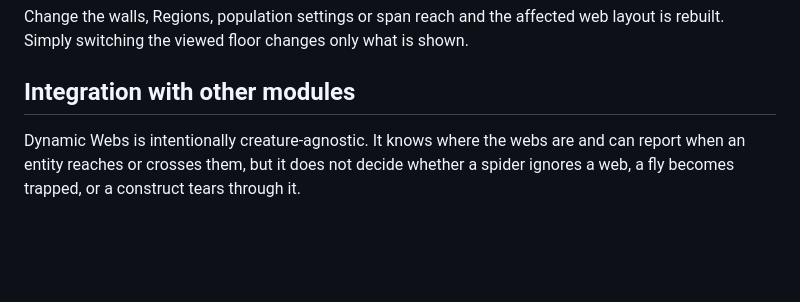
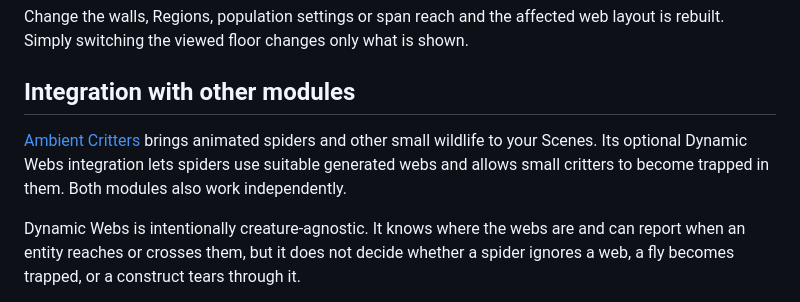
Before and after one commit to SamF111/dynamic-webs, a Markdown page: README.md, the part around the change. GitHub-like rendering; blank space fills up the shorter version.

Commit message:
Link Ambient Critters from the integration guide

```diff
--- a/README.md
+++ b/README.md
@@ -100,6 +100,8 @@ Change the walls, Regions, population settings or span reach and the affected we
 
 ## Integration with other modules
 
+[Ambient Critters](https://github.com/SamF111/ambient-critters) brings animated spiders and other small wildlife to your Scenes. Its optional Dynamic Webs integration lets spiders use suitable generated webs and allows small critters to become trapped in them. Both modules also work independently.
+
 Dynamic Webs is intentionally creature-agnostic. It knows where the webs are and can report when an entity reaches or crosses them, but it does not decide whether a spider ignores a web, a fly becomes trapped, or a construct tears through it.
 
 Other modules can use the stable version-1 public API for spatial queries, generic movement checks, whole-span destruction and transient captured-web visuals. Dynamic Webs does not require Ambient Critters, and consumers must not import its internal source files.
```
